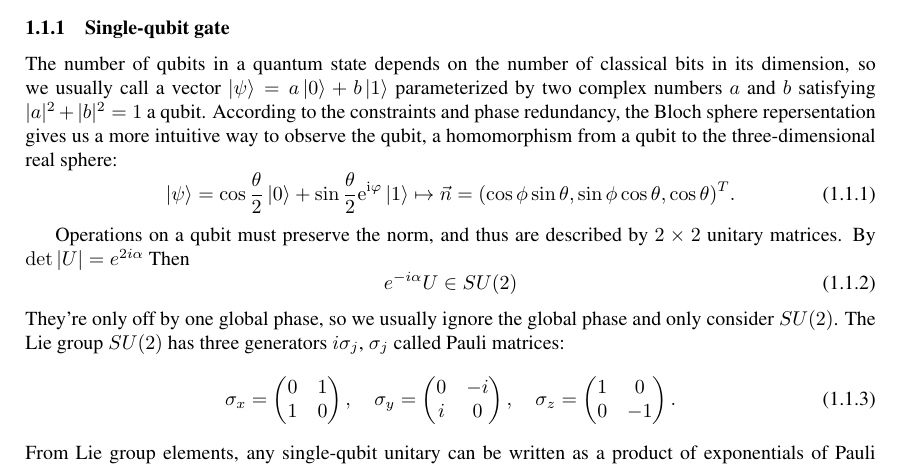
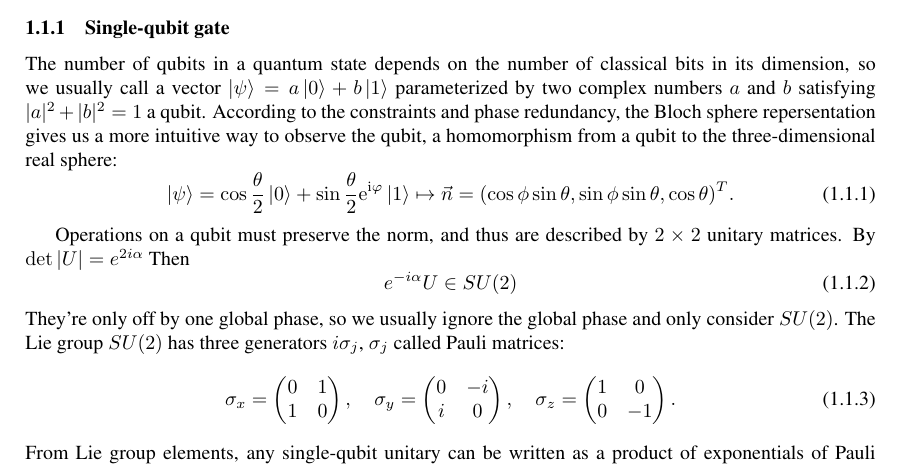
Before and after one commit to little-little-red/NoteForQuantumSearchAlgorithm, a LaTeX document (Notes/main.tex): part of page 1 of 10, cut so that both start at the same text. Compiled offline with pdfLaTeX.

Commit message:
change one cos to sin

```diff
--- a/Notes/main.tex
+++ b/Notes/main.tex
@@ -45,7 +45,7 @@
 
 The number of qubits in a quantum state depends on the number of classical bits in its dimension, so we usually call a vector $\ket{\psi} = a\ket{0} + b\ket{1}$ parameterized by two complex numbers $a$ and $b$ satisfying $|a|^2 + |b|^2 = 1$ a qubit. According to the constraints and phase redundancy, the Bloch sphere repersentation gives us a more intuitive way to observe the qubit, a homomorphism from a qubit to the three-dimensional real sphere:
 \begin{equation}\label{BlochSphereRepersentation}
-    \ket{\psi} = \cos \frac{\theta}{2}\ket{0} + \sin \frac{\theta}{2}\mathrm{e}^{\mathrm{i}\varphi }\ket{1} \mapsto \vec{n}=(\cos\phi\sin\theta,\sin\phi\cos\theta,\cos\theta)^{T}.
+    \ket{\psi} = \cos \frac{\theta}{2}\ket{0} + \sin \frac{\theta}{2}\mathrm{e}^{\mathrm{i}\varphi }\ket{1} \mapsto \vec{n}=(\cos\phi\sin\theta,\sin\phi\sin\theta,\cos\theta)^{T}.
 \end{equation}
 
 Operations on a qubit must preserve the norm, and thus are described by $2\times2$ unitary matrices. By $\det|U|=e^{2i\alpha}$ Then
```
Also changed, not shown: BooksForNotes/zhang2020depth/Tmp/Depth_opt.pdf, Notes/Tmp/main.pdf.
